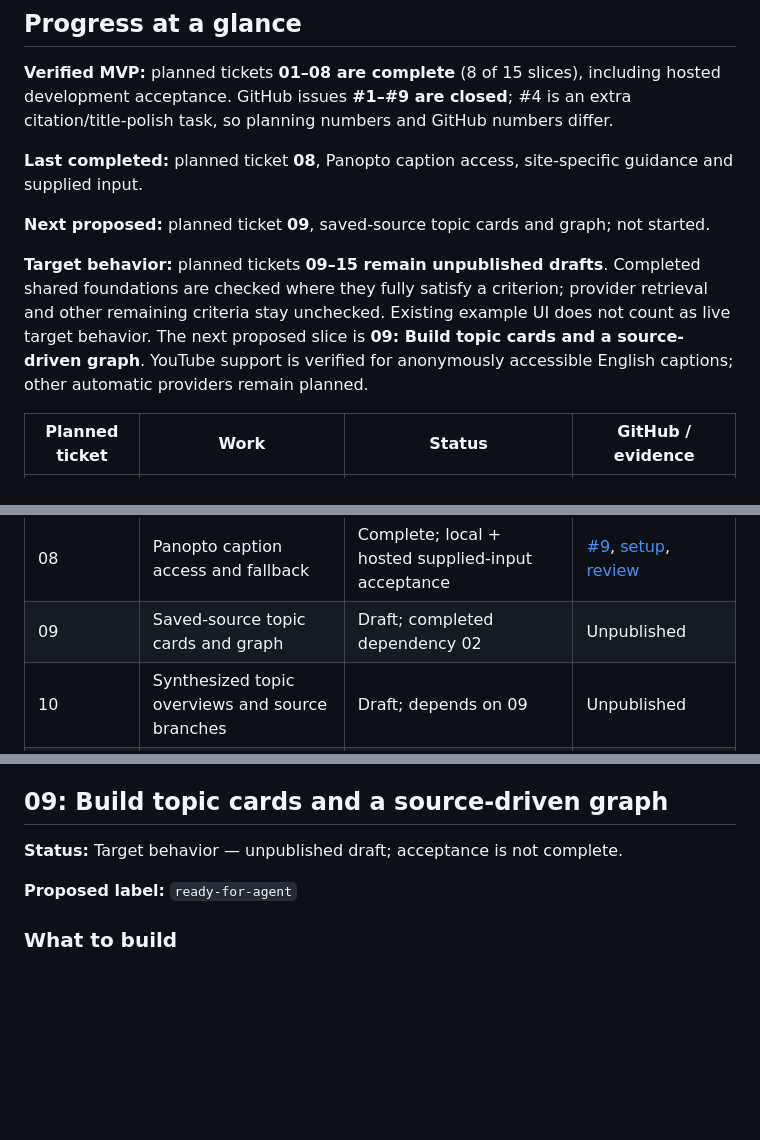
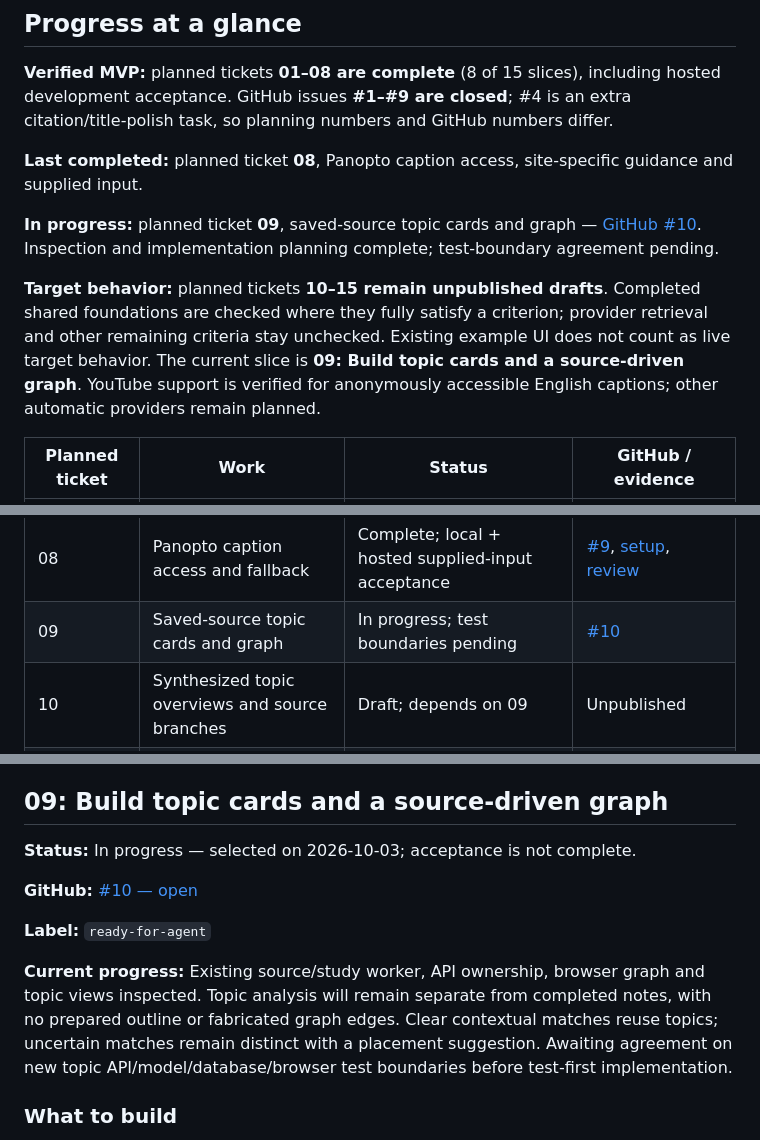
Before and after one commit to CloudKai/secondBrain, a Markdown page: docs/planning/web-learning-library-tickets.md, 3 parts joined by grey strips. Rendered like a GitHub page; blank space fills up the shorter version.

```diff
--- a/docs/planning/web-learning-library-tickets.md
+++ b/docs/planning/web-learning-library-tickets.md
@@ -11,12 +11,12 @@ citation/title-polish task, so planning numbers and GitHub numbers differ.
 
 **Last completed:** planned ticket **08**, Panopto caption access, site-specific guidance and supplied input.
 
-**Next proposed:** planned ticket **09**, saved-source topic cards and graph; not started.
+**In progress:** planned ticket **09**, saved-source topic cards and graph — [GitHub #10](https://github.com/CloudKai/secondBrain/issues/10). Inspection and implementation planning complete; test-boundary agreement pending.
 
-**Target behavior:** planned tickets **09–15 remain unpublished drafts**. Completed shared foundations are checked where they fully satisfy a criterion;
+**Target behavior:** planned tickets **10–15 remain unpublished drafts**. Completed shared foundations are checked where they fully satisfy a criterion;
 provider retrieval and other remaining criteria stay unchecked. Existing example
 UI does not count as live target behavior.
-The next proposed slice is **09: Build topic cards and a source-driven graph**. YouTube support is verified for anonymously accessible English
+The current slice is **09: Build topic cards and a source-driven graph**. YouTube support is verified for anonymously accessible English
 captions; other automatic providers remain planned.
 
 | Planned ticket | Work | Status | GitHub / evidence |
@@ -30,7 +30,7 @@ captions; other automatic providers remain planned.
 | 06 | Teams transcript access and feedback | Complete; local + hosted supplied-transcript acceptance | [#7](https://github.com/CloudKai/secondBrain/issues/7), [setup](../teams-transcript-setup.md), [review](../reviews/ticket07.md) |
 | 07 | Zoom transcript availability and feedback | Complete; local + hosted supplied-transcript acceptance | [#8](https://github.com/CloudKai/secondBrain/issues/8), [setup](../zoom-transcript-setup.md), [review](../reviews/ticket08.md) |
 | 08 | Panopto caption access and fallback | Complete; local + hosted supplied-input acceptance | [#9](https://github.com/CloudKai/secondBrain/issues/9), [setup](../panopto-transcript-setup.md), [review](../reviews/ticket09.md) |
-| 09 | Saved-source topic cards and graph | Draft; completed dependency 02 | Unpublished |
+| 09 | Saved-source topic cards and graph | In progress; test boundaries pending | [#10](https://github.com/CloudKai/secondBrain/issues/10) |
 | 10 | Synthesized topic overviews and source branches | Draft; depends on 09 | Unpublished |
 | 11 | Persistent topic corrections and consistent removal | Draft; depends on 10 | Unpublished |
 | 12 | Reuse and versioned refresh | Draft; capture reuse exists, refresh remains planned | Unpublished |
@@ -317,9 +317,13 @@ A learner submits a Panopto lecture and gets a note from accessible captions or
 
 ## 09: Build topic cards and a source-driven graph
 
-**Status:** Target behavior — unpublished draft; acceptance is not complete.
+**Status:** In progress — selected on 2026-10-03; acceptance is not complete.
 
-**Proposed label:** `ready-for-agent`
+**GitHub:** [#10 — open](https://github.com/CloudKai/secondBrain/issues/10)
+
+**Label:** `ready-for-agent`
+
+**Current progress:** Existing source/study worker, API ownership, browser graph and topic views inspected. Topic analysis will remain separate from completed notes, with no prepared outline or fabricated graph edges. Clear contextual matches reuse topics; uncertain matches remain distinct with a placement suggestion. Awaiting agreement on new topic API/model/database/browser test boundaries before test-first implementation.
 
 ### What to build
 
```
Also changed, not shown: context/web-progress-tracker.md (+22 -2 lines), scope.md (+18 -0 lines).
